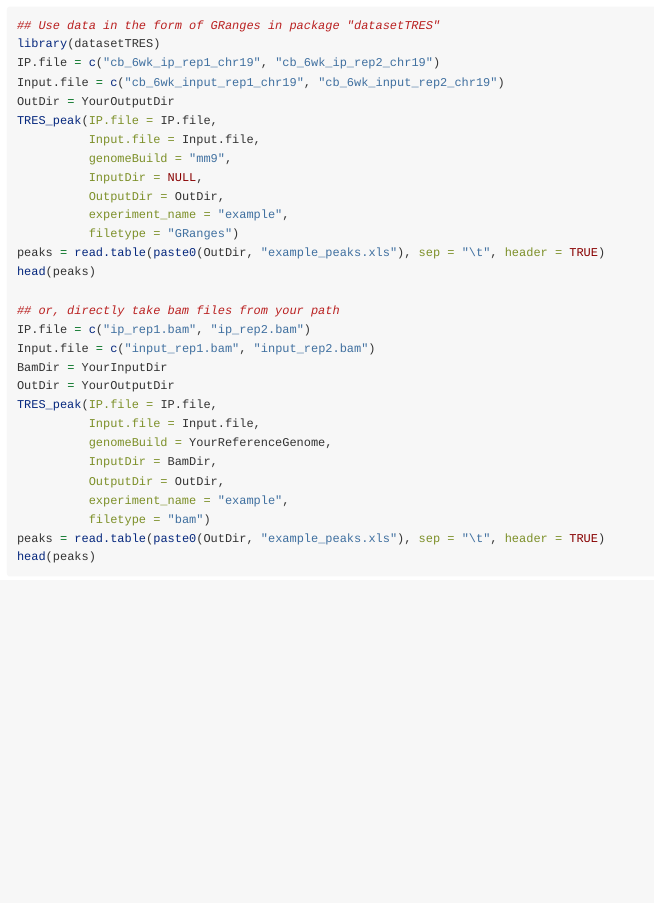
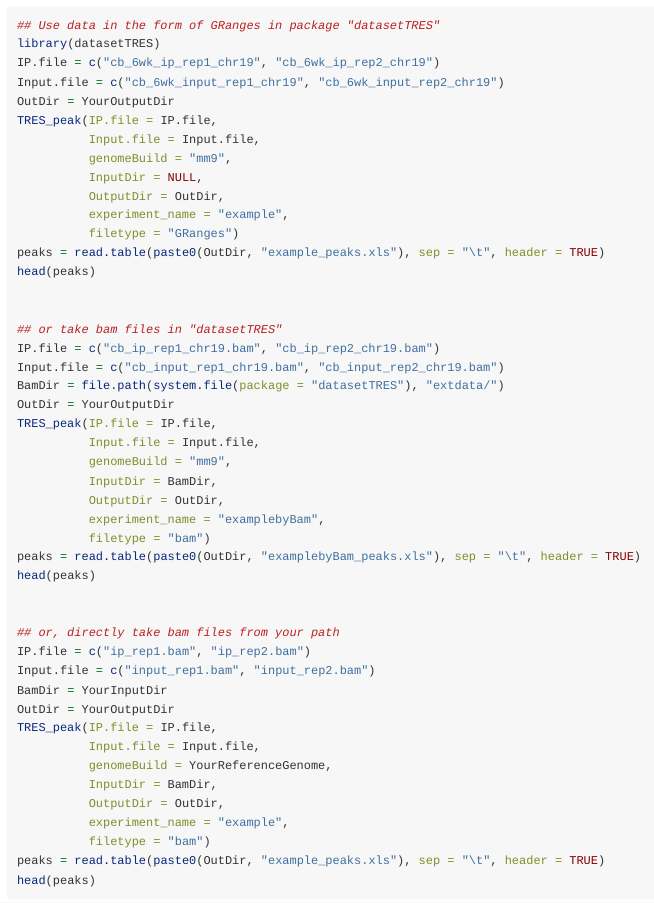
Before and after one commit to ZhenxingGuo0015/TRES, an R Markdown document (vignettes/TRES.Rmd): the page in a window 1100 px wide, from 920 px down. Rendered offline with R 4.5, knitr and Pandoc, with nearby package versions; long lines of code are wrapped.

Commit message:
Update TRES.Rmd

```diff
--- a/vignettes/TRES.Rmd
+++ b/vignettes/TRES.Rmd
@@ -47,6 +47,23 @@ TRES_peak(IP.file = IP.file,
           filetype = "GRanges")
 peaks = read.table(paste0(OutDir, "example_peaks.xls"), sep = "\t", header = TRUE)
 head(peaks)
+
+
+## or take bam files in "datasetTRES"
+IP.file = c("cb_ip_rep1_chr19.bam", "cb_ip_rep2_chr19.bam")
+Input.file = c("cb_input_rep1_chr19.bam", "cb_input_rep2_chr19.bam")
+BamDir = file.path(system.file(package = "datasetTRES"), "extdata/")
+OutDir = YourOutputDir
+TRES_peak(IP.file = IP.file,
+          Input.file = Input.file,
+          genomeBuild = "mm9",
+          InputDir = BamDir,
+          OutputDir = OutDir,
+          experiment_name = "examplebyBam",
+          filetype = "bam")
+peaks = read.table(paste0(OutDir, "examplebyBam_peaks.xls"), sep = "\t", header = TRUE)
+head(peaks)
+
 
 ## or, directly take bam files from your path
 IP.file = c("ip_rep1.bam", "ip_rep2.bam")
```
